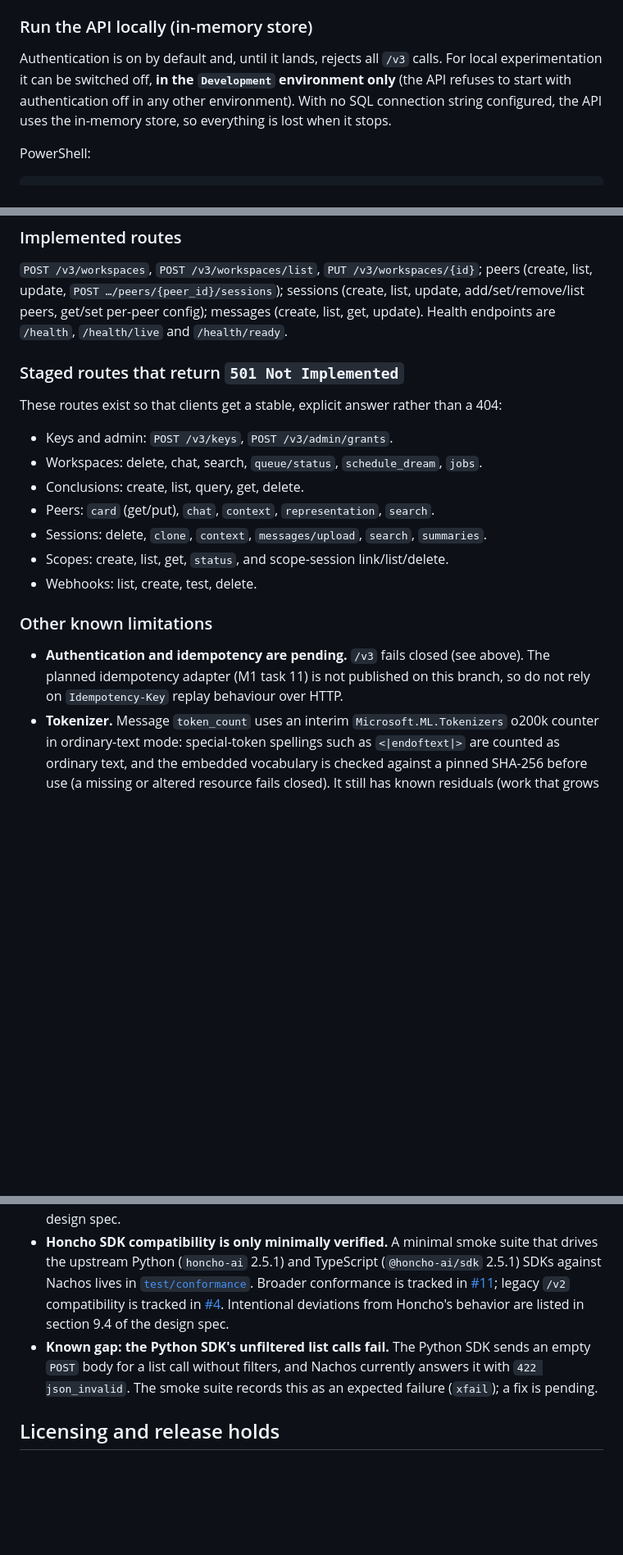
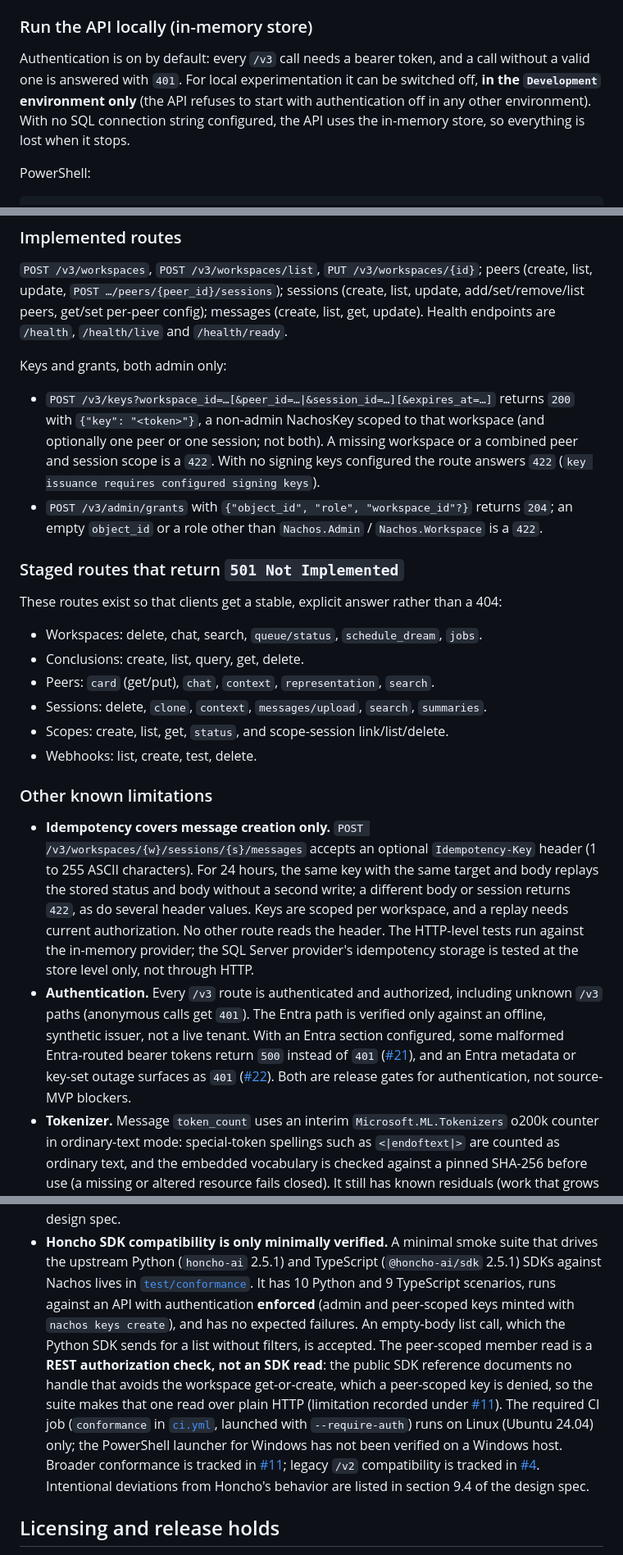
Before and after one commit to brendankowitz/nachos, a Markdown page: README.md, 3 parts joined by grey strips. Shown at 82% size. Rendered like a GitHub page; blank space fills up the shorter version.

```diff
--- a/README.md
+++ b/README.md
@@ -53,10 +60,10 @@ build the Bicep files need a recent Bicep CLI (0.48.1 or later) on your `PATH`.
 
 ### Run the API locally (in-memory store)
 
-Authentication is on by default and, until it lands, rejects all `/v3` calls. For local experimentation it can be
-switched off, **in the `Development` environment only** (the API refuses to start with authentication off in any other
-environment). With no SQL connection string configured, the API uses the in-memory store, so everything is lost when it
-stops.
+Authentication is on by default: every `/v3` call needs a bearer token, and a call without a valid one is answered with
+`401`. For local experimentation it can be switched off, **in the `Development` environment only** (the API refuses to
+start with authentication off in any other environment). With no SQL connection string configured, the API uses the
+in-memory store, so everything is lost when it stops.
 
 PowerShell:
 
@@ -229,11 +252,19 @@ including parts (a background worker, agents, MCP) that are not on this branch.
 `POST …/peers/{peer_id}/sessions`); sessions (create, list, update, add/set/remove/list peers, get/set per-peer config);
 messages (create, list, get, update). Health endpoints are `/health`, `/health/live` and `/health/ready`.
 
+Keys and grants, both admin only:
+
+- `POST /v3/keys?workspace_id=…[&peer_id=…|&session_id=…][&expires_at=…]` returns `200` with `{"key": "<token>"}`, a
+  non-admin NachosKey scoped to that workspace (and optionally one peer or one session; not both). A missing workspace
+  or a combined peer and session scope is a `422`. With no signing keys configured the route answers `422`
+  (`key issuance requires configured signing keys`).
+- `POST /v3/admin/grants` with `{"object_id", "role", "workspace_id"?}` returns `204`; an empty `object_id` or a role
+  other than `Nachos.Admin` / `Nachos.Workspace` is a `422`.
+
 ### Staged routes that return `501 Not Implemented`
 
 These routes exist so that clients get a stable, explicit answer rather than a 404:
 
-- Keys and admin: `POST /v3/keys`, `POST /v3/admin/grants`.
 - Workspaces: delete, chat, search, `queue/status`, `schedule_dream`, `jobs`.
 - Conclusions: create, list, query, get, delete.
 - Peers: `card` (get/put), `chat`, `context`, `representation`, `search`.
@@ -243,8 +274,18 @@ These routes exist so that clients get a stable, explicit answer rather than a 4
 
 ### Other known limitations
 
-- **Authentication and idempotency are pending.** `/v3` fails closed (see above). The planned idempotency adapter
-  (M1 task 11) is not published on this branch, so do not rely on `Idempotency-Key` replay behaviour over HTTP.
+- **Idempotency covers message creation only.** `POST /v3/workspaces/{w}/sessions/{s}/messages` accepts an optional
+  `Idempotency-Key` header (1 to 255 ASCII characters). For 24 hours, the same key with the same target and body replays
+  the stored status and body without a second write; a different body or session returns `422`, as do several header
+  values. Keys are scoped per workspace, and a replay needs current authorization. No other route reads the header.
+  The HTTP-level tests run against the in-memory provider; the SQL Server provider's idempotency storage is tested at
+  the store level only, not through HTTP.
+- **Authentication.** Every `/v3` route is authenticated and authorized, including unknown `/v3` paths (anonymous calls
+  get `401`). The Entra path is verified only against an offline, synthetic issuer, not a live tenant. With an Entra
+  section configured, some malformed Entra-routed bearer tokens return `500` instead of `401`
+  ([#21](https://github.com/brendankowitz/nachos/issues/21)), and an Entra metadata or key-set outage surfaces as `401`
+  ([#22](https://github.com/brendankowitz/nachos/issues/22)). Both are release gates for authentication, not source-MVP
+  blockers.
 - **Tokenizer.** Message `token_count` uses an interim `Microsoft.ML.Tokenizers` o200k counter in ordinary-text mode:
   special-token spellings such as `<|endoftext|>` are counted as ordinary text, and the embedded vocabulary is checked
   against a pinned SHA-256 before use (a missing or altered resource fails closed). It still has known
@@ -264,13 +305,17 @@ These routes exist so that clients get a stable, explicit answer rather than a 4
   See section 7.3 of the design spec.
 - **Honcho SDK compatibility is only minimally verified.** A minimal smoke suite that drives the upstream Python
   (`honcho-ai` 2.5.1) and TypeScript (`@honcho-ai/sdk` 2.5.1) SDKs against Nachos lives in
-  [`test/conformance`](test/conformance). Broader conformance is tracked in
+  [`test/conformance`](test/conformance). It has 10 Python and 9 TypeScript scenarios, runs against an API with
+  authentication **enforced** (admin and peer-scoped keys minted with `nachos keys create`), and has no expected
+  failures. An empty-body list call, which the Python SDK sends for a list without filters, is accepted. The peer-scoped
+  member read is a **REST authorization check, not an SDK read**: the public SDK reference documents no handle that
+  avoids the workspace get-or-create, which a peer-scoped key is denied, so the suite makes that one read over plain
+  HTTP (limitation recorded under [#11](https://github.com/brendankowitz/nachos/issues/11)). The required CI job
+  (`conformance` in [`ci.yml`](.github/workflows/ci.yml), launched with `--require-auth`) runs on Linux (Ubuntu 24.04)
+  only; the PowerShell launcher for Windows has not been verified on a Windows host. Broader conformance is tracked in
   [#11](https://github.com/brendankowitz/nachos/issues/11); legacy `/v2` compatibility is tracked in
   [#4](https://github.com/brendankowitz/nachos/issues/4). Intentional deviations from Honcho's behavior are listed in
   section 9.4 of the design spec.
-- **Known gap: the Python SDK's unfiltered list calls fail.** The Python SDK sends an empty `POST` body for a list
-  call without filters, and Nachos currently answers it with `422 json_invalid`. The smoke suite records this as an
-  expected failure (`xfail`); a fix is pending.
 
 ## Licensing and release holds
 
```
Also changed, not shown: other parts of README.md (+45 -20 lines).
